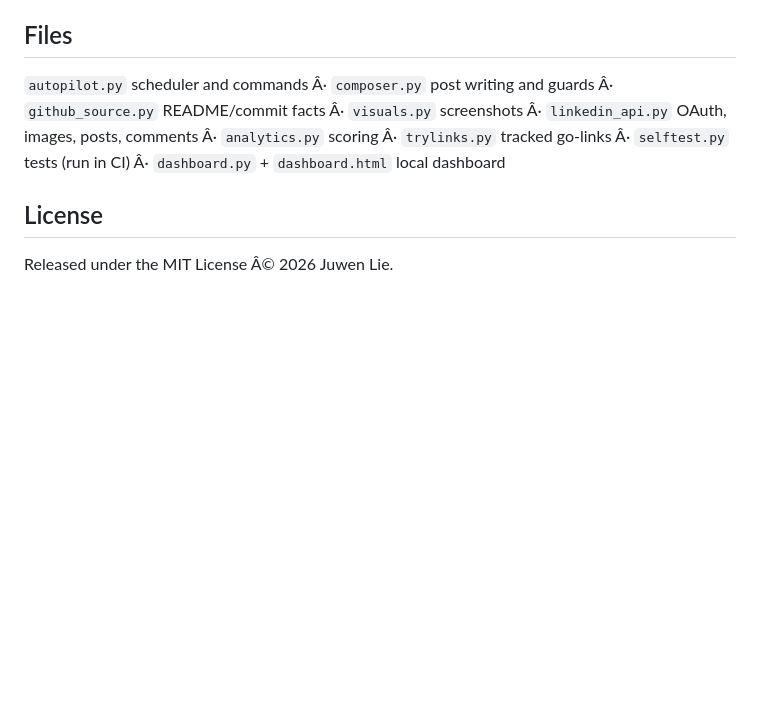
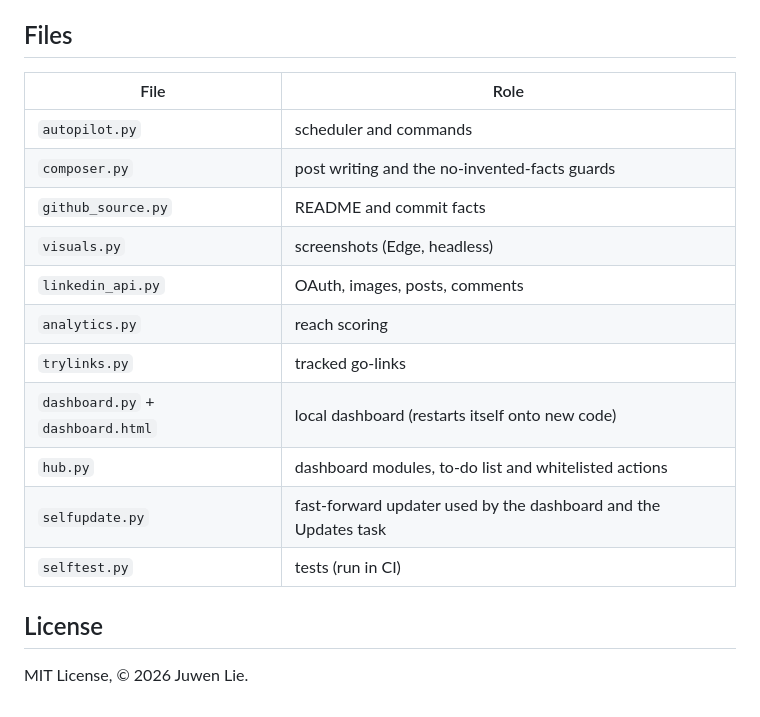
Before and after one commit to juw12/linkedin-autopilot, a Markdown page: README.md, the part around one of its changes. Rendered like a GitHub page; blank space fills up the shorter version.

```diff
--- a/README.md
+++ b/README.md
@@ -92,10 +103,20 @@ LinkedIn tokens for self-serve apps last 60 days with no refresh token; you get
 
 ## Files
 
-`autopilot.py` scheduler and commands Â· `composer.py` post writing and guards Â· `github_source.py` README/commit facts Â·
-`visuals.py` screenshots Â· `linkedin_api.py` OAuth, images, posts, comments Â· `analytics.py` scoring Â·
-`trylinks.py` tracked go-links Â· `selftest.py` tests (run in CI) Â· `dashboard.py` + `dashboard.html` local dashboard
+| File | Role |
+|---|---|
+| `autopilot.py` | scheduler and commands |
+| `composer.py` | post writing and the no-invented-facts guards |
+| `github_source.py` | README and commit facts |
+| `visuals.py` | screenshots (Edge, headless) |
+| `linkedin_api.py` | OAuth, images, posts, comments |
+| `analytics.py` | reach scoring |
+| `trylinks.py` | tracked go-links |
+| `dashboard.py` + `dashboard.html` | local dashboard (restarts itself onto new code) |
+| `hub.py` | dashboard modules, to-do list and whitelisted actions |
+| `selfupdate.py` | fast-forward updater used by the dashboard and the Updates task |
+| `selftest.py` | tests (run in CI) |
 
 ## License
 
-Released under the MIT License Â© 2026 Juwen Lie.
+MIT License, © 2026 Juwen Lie.
```
Also changed, not shown: other parts of README.md (+49 -38 lines), docs/media/dashboard.png (added).
